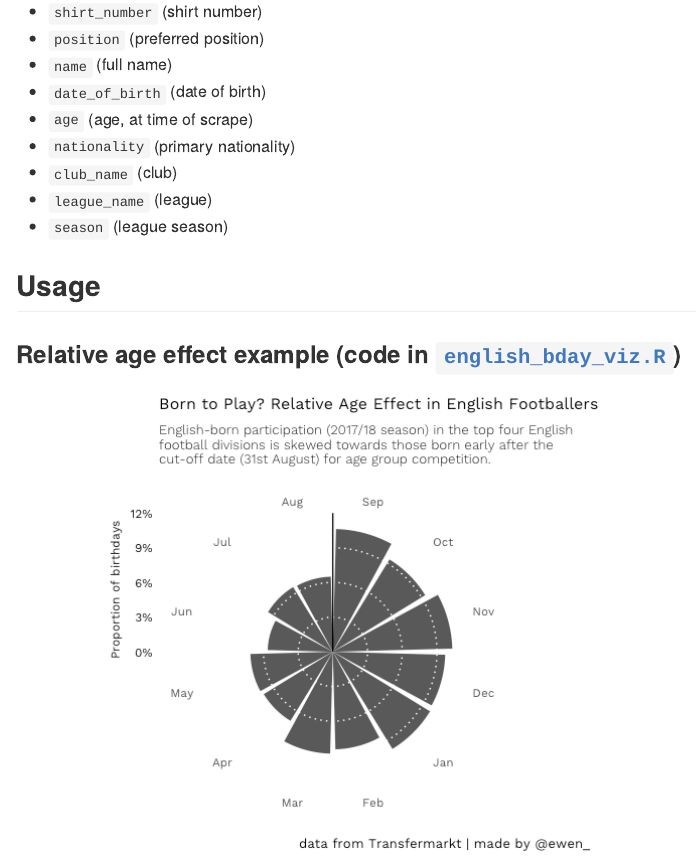
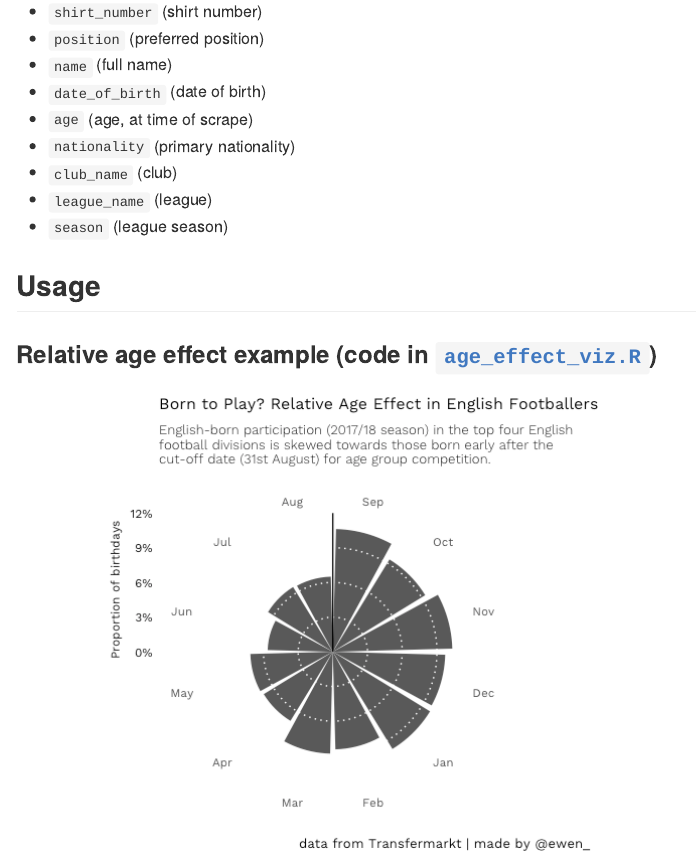
Before and after one commit to ewenme/squads, an R Markdown document (README.Rmd): the page in a window 1100 px wide, from 690 px down. The pictures show the output file README.md that the author committed with the source, drawn offline in the style of GitHub.

Commit message:
update readme links

````diff
--- a/README.Rmd
+++ b/README.Rmd
@@ -41,7 +41,7 @@ Repo contains:
 
 ## Usage
 
-### Relative age effect example (code in [`english_bday_viz.R`](https://github.com/ewenme/football-squads/blob/master/english_bday_viz.R))
+### Relative age effect example (code in [`age_effect_viz.R`](https://github.com/ewenme/football-squads/blob/master/age_effect_viz.R))
 
 ```{r, echo=FALSE}
 knitr::include_graphics("english_age_effect.png")
````
Also changed, not shown: README.md.
